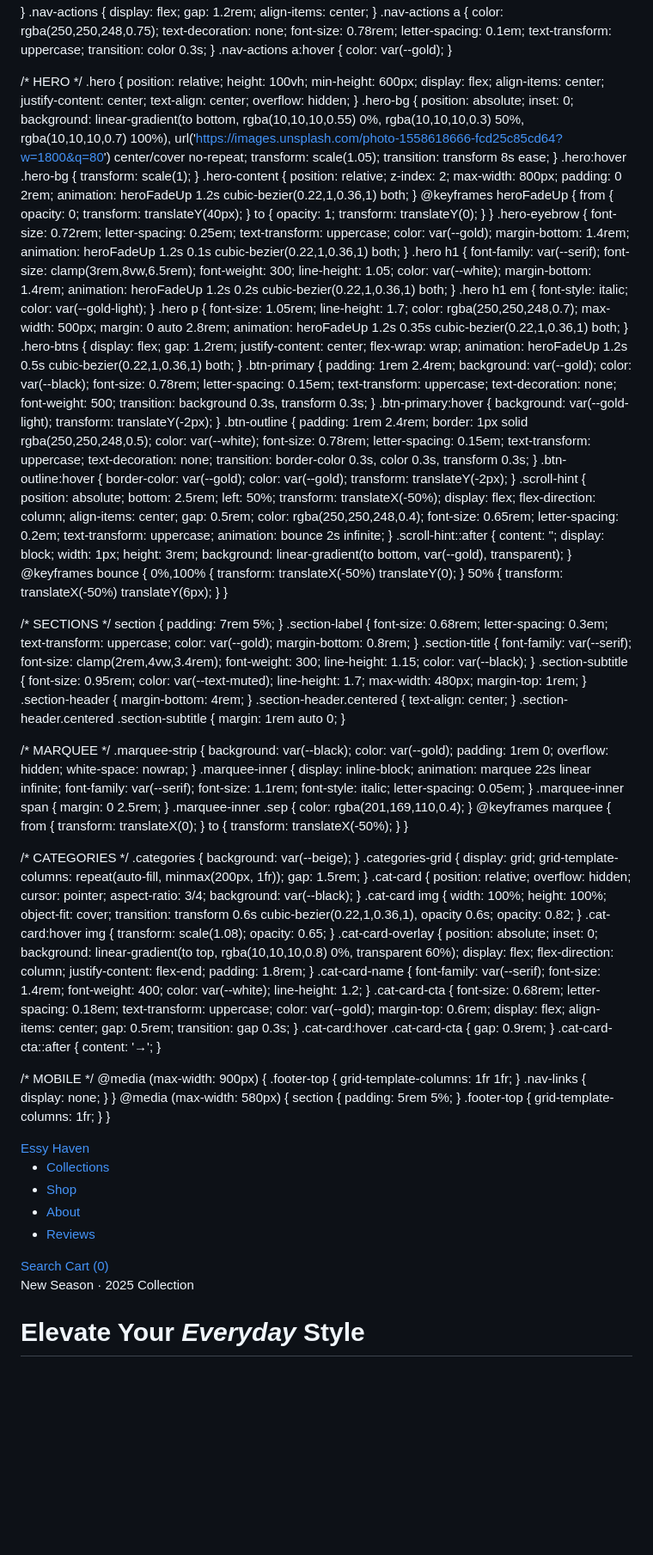
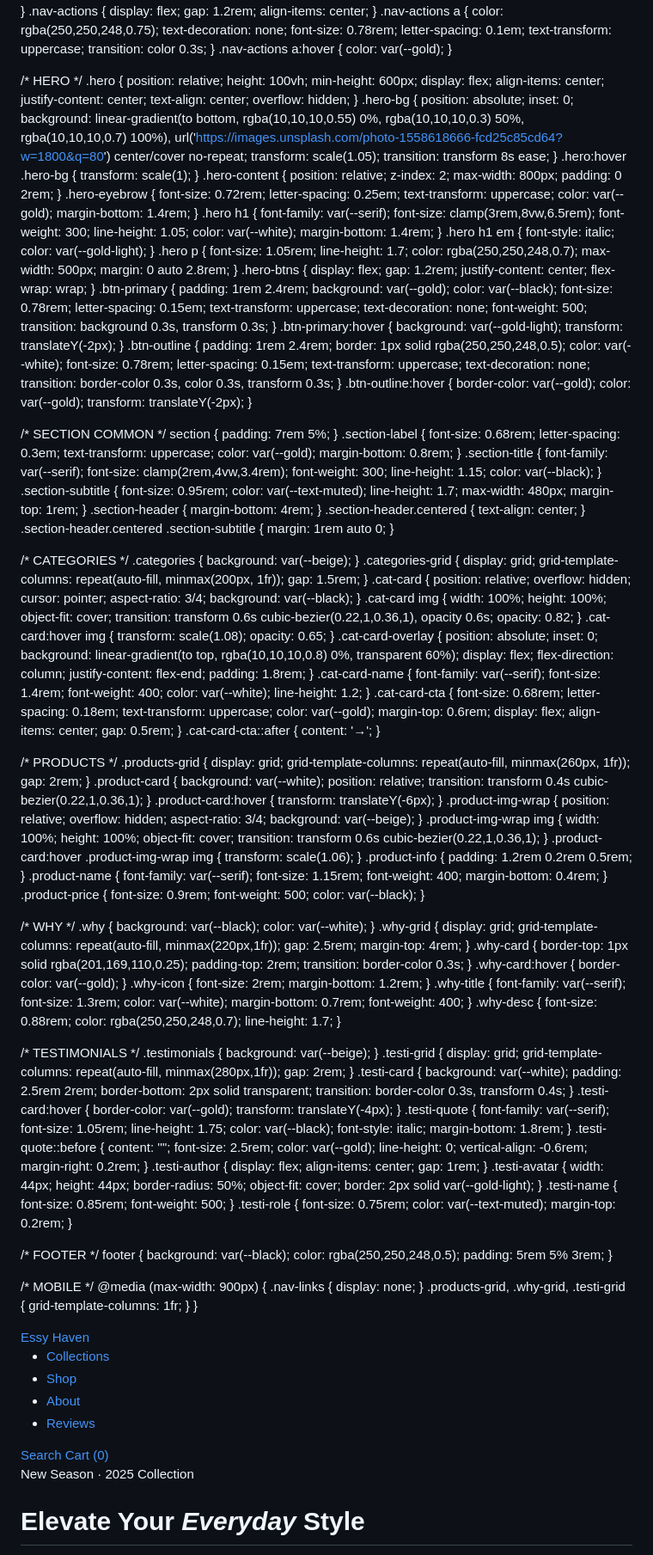
Before and after one commit to PaulforJ/PaulforJ.github.io, a Markdown page: README.md, the part around one of its changes. Shown at 86% size. Drawn GitHub-style; blank space fills up the shorter version.

```diff
--- a/README.md
+++ b/README.md
@@ -19,6 +19,7 @@
     --serif: 'Cormorant Garamond', serif;
     --sans: 'DM Sans', sans-serif;
   }
+
   *, *::before, *::after { margin: 0; padding: 0; box-sizing: border-box; }
   html { scroll-behavior: smooth; }
   body { font-family: var(--sans); background: var(--white); color: var(--black); overflow-x: hidden; }
@@ -51,22 +52,18 @@
     transform: scale(1.05); transition: transform 8s ease;
   }
   .hero:hover .hero-bg { transform: scale(1); }
-  .hero-content { position: relative; z-index: 2; max-width: 800px; padding: 0 2rem; animation: heroFadeUp 1.2s cubic-bezier(0.22,1,0.36,1) both; }
-  @keyframes heroFadeUp { from { opacity: 0; transform: translateY(40px); } to { opacity: 1; transform: translateY(0); } }
-  .hero-eyebrow { font-size: 0.72rem; letter-spacing: 0.25em; text-transform: uppercase; color: var(--gold); margin-bottom: 1.4rem; animation: heroFadeUp 1.2s 0.1s cubic-bezier(0.22,1,0.36,1) both; }
-  .hero h1 { font-family: var(--serif); font-size: clamp(3rem,8vw,6.5rem); font-weight: 300; line-height: 1.05; color: var(--white); margin-bottom: 1.4rem; animation: heroFadeUp 1.2s 0.2s cubic-bezier(0.22,1,0.36,1) both; }
+  .hero-content { position: relative; z-index: 2; max-width: 800px; padding: 0 2rem; }
+  .hero-eyebrow { font-size: 0.72rem; letter-spacing: 0.25em; text-transform: uppercase; color: var(--gold); margin-bottom: 1.4rem; }
+  .hero h1 { font-family: var(--serif); font-size: clamp(3rem,8vw,6.5rem); font-weight: 300; line-height: 1.05; color: var(--white); margin-bottom: 1.4rem; }
   .hero h1 em { font-style: italic; color: var(--gold-light); }
-  .hero p { font-size: 1.05rem; line-height: 1.7; color: rgba(250,250,248,0.7); max-width: 500px; margin: 0 auto 2.8rem; animation: heroFadeUp 1.2s 0.35s cubic-bezier(0.22,1,0.36,1) both; }
-  .hero-btns { display: flex; gap: 1.2rem; justify-content: center; flex-wrap: wrap; animation: heroFadeUp 1.2s 0.5s cubic-bezier(0.22,1,0.36,1) both; }
+  .hero p { font-size: 1.05rem; line-height: 1.7; color: rgba(250,250,248,0.7); max-width: 500px; margin: 0 auto 2.8rem; }
+  .hero-btns { display: flex; gap: 1.2rem; justify-content: center; flex-wrap: wrap; }
   .btn-primary { padding: 1rem 2.4rem; background: var(--gold); color: var(--black); font-size: 0.78rem; letter-spacing: 0.15em; text-transform: uppercase; text-decoration: none; font-weight: 500; transition: background 0.3s, transform 0.3s; }
   .btn-primary:hover { background: var(--gold-light); transform: translateY(-2px); }
   .btn-outline { padding: 1rem 2.4rem; border: 1px solid rgba(250,250,248,0.5); color: var(--white); font-size: 0.78rem; letter-spacing: 0.15em; text-transform: uppercase; text-decoration: none; transition: border-color 0.3s, color 0.3s, transform 0.3s; }
   .btn-outline:hover { border-color: var(--gold); color: var(--gold); transform: translateY(-2px); }
-  .scroll-hint { position: absolute; bottom: 2.5rem; left: 50%; transform: translateX(-50%); display: flex; flex-direction: column; align-items: center; gap: 0.5rem; color: rgba(250,250,248,0.4); font-size: 0.65rem; letter-spacing: 0.2em; text-transform: uppercase; animation: bounce 2s infinite; }
-  .scroll-hint::after { content: ''; display: block; width: 1px; height: 3rem; background: linear-gradient(to bottom, var(--gold), transparent); }
-  @keyframes bounce { 0%,100% { transform: translateX(-50%) translateY(0); } 50% { transform: translateX(-50%) translateY(6px); } }
 
-  /* SECTIONS */
+  /* SECTION COMMON */
   section { padding: 7rem 5%; }
   .section-label { font-size: 0.68rem; letter-spacing: 0.3em; text-transform: uppercase; color: var(--gold); margin-bottom: 0.8rem; }
   .section-title { font-family: var(--serif); font-size: clamp(2rem,4vw,3.4rem); font-weight: 300; line-height: 1.15; color: var(--black); }
@@ -74,13 +71,6 @@
   .section-header { margin-bottom: 4rem; }
   .section-header.centered { text-align: center; }
   .section-header.centered .section-subtitle { margin: 1rem auto 0; }
-
-  /* MARQUEE */
-  .marquee-strip { background: var(--black); color: var(--gold); padding: 1rem 0; overflow: hidden; white-space: nowrap; }
-  .marquee-inner { display: inline-block; animation: marquee 22s linear infinite; font-family: var(--serif); font-size: 1.1rem; font-style: italic; letter-spacing: 0.05em; }
-  .marquee-inner span { margin: 0 2.5rem; }
-  .marquee-inner .sep { color: rgba(201,169,110,0.4); }
-  @keyframes marquee { from { transform: translateX(0); } to { transform: translateX(-50%); } }
 
   /* CATEGORIES */
   .categories { background: var(--beige); }
@@ -90,13 +80,46 @@
   .cat-card:hover img { transform: scale(1.08); opacity: 0.65; }
   .cat-card-overlay { position: absolute; inset: 0; background: linear-gradient(to top, rgba(10,10,10,0.8) 0%, transparent 60%); display: flex; flex-direction: column; justify-content: flex-end; padding: 1.8rem; }
   .cat-card-name { font-family: var(--serif); font-size: 1.4rem; font-weight: 400; color: var(--white); line-height: 1.2; }
-  .cat-card-cta { font-size: 0.68rem; letter-spacing: 0.18em; text-transform: uppercase; color: var(--gold); margin-top: 0.6rem; display: flex; align-items: center; gap: 0.5rem; transition: gap 0.3s; }
-  .cat-card:hover .cat-card-cta { gap: 0.9rem; }
+  .cat-card-cta { font-size: 0.68rem; letter-spacing: 0.18em; text-transform: uppercase; color: var(--gold); margin-top: 0.6rem; display: flex; align-items: center; gap: 0.5rem; }
   .cat-card-cta::after { content: '→'; }
 
+  /* PRODUCTS */
+  .products-grid { display: grid; grid-template-columns: repeat(auto-fill, minmax(260px, 1fr)); gap: 2rem; }
+  .product-card { background: var(--white); position: relative; transition: transform 0.4s cubic-bezier(0.22,1,0.36,1); }
+  .product-card:hover { transform: translateY(-6px); }
+  .product-img-wrap { position: relative; overflow: hidden; aspect-ratio: 3/4; background: var(--beige); }
+  .product-img-wrap img { width: 100%; height: 100%; object-fit: cover; transition: transform 0.6s cubic-bezier(0.22,1,0.36,1); }
+  .product-card:hover .product-img-wrap img { transform: scale(1.06); }
+  .product-info { padding: 1.2rem 0.2rem 0.5rem; }
+  .product-name { font-family: var(--serif); font-size: 1.15rem; font-weight: 400; margin-bottom: 0.4rem; }
+  .product-price { font-size: 0.9rem; font-weight: 500; color: var(--black); }
+
+  /* WHY */
+  .why { background: var(--black); color: var(--white); }
+  .why-grid { display: grid; grid-template-columns: repeat(auto-fill, minmax(220px,1fr)); gap: 2.5rem; margin-top: 4rem; }
+  .why-card { border-top: 1px solid rgba(201,169,110,0.25); padding-top: 2rem; transition: border-color 0.3s; }
+  .why-card:hover { border-color: var(--gold); }
+  .why-icon { font-size: 2rem; margin-bottom: 1.2rem; }
+  .why-title { font-family: var(--serif); font-size: 1.3rem; color: var(--white); margin-bottom: 0.7rem; font-weight: 400; }
+  .why-desc { font-size: 0.88rem; color: rgba(250,250,248,0.7); line-height: 1.7; }
+
+  /* TESTIMONIALS */
+  .testimonials { background: var(--beige); }
+  .testi-grid { display: grid; grid-template-columns: repeat(auto-fill, minmax(280px,1fr)); gap: 2rem; }
+  .testi-card { background: var(--white); padding: 2.5rem 2rem; border-bottom: 2px solid transparent; transition: border-color 0.3s, transform 0.4s; }
+  .testi-card:hover { border-color: var(--gold); transform: translateY(-4px); }
+  .testi-quote { font-family: var(--serif); font-size: 1.05rem; line-height: 1.75; color: var(--black); font-style: italic; margin-bottom: 1.8rem; }
+  .testi-quote::before { content: '"'; font-size: 2.5rem; color: var(--gold); line-height: 0; vertical-align: -0.6rem; margin-right: 0.2rem; }
+  .testi-author { display: flex; align-items: center; gap: 1rem; }
+  .testi-avatar { width: 44px; height: 44px; border-radius: 50%; object-fit: cover; border: 2px solid var(--gold-light); }
+  .testi-name { font-size: 0.85rem; font-weight: 500; }
+  .testi-role { font-size: 0.75rem; color: var(--text-muted); margin-top: 0.2rem; }
+
+  /* FOOTER */
+  footer { background: var(--black); color: rgba(250,250,248,0.5); padding: 5rem 5% 3rem; }
+
   /* MOBILE */
-  @media (max-width: 900px) { .footer-top { grid-template-columns: 1fr 1fr; } .nav-links { display: none; } }
-  @media (max-width: 580px) { section { padding: 5rem 5%; } .footer-top { grid-template-columns: 1fr; } }
+  @media (max-width: 900px) { .nav-links { display: none; } .products-grid, .why-grid, .testi-grid { grid-template-columns: 1fr; } }
 </style>
 </head>
 <body>
```
Also changed, not shown: other parts of README.md (+35 -38 lines).
